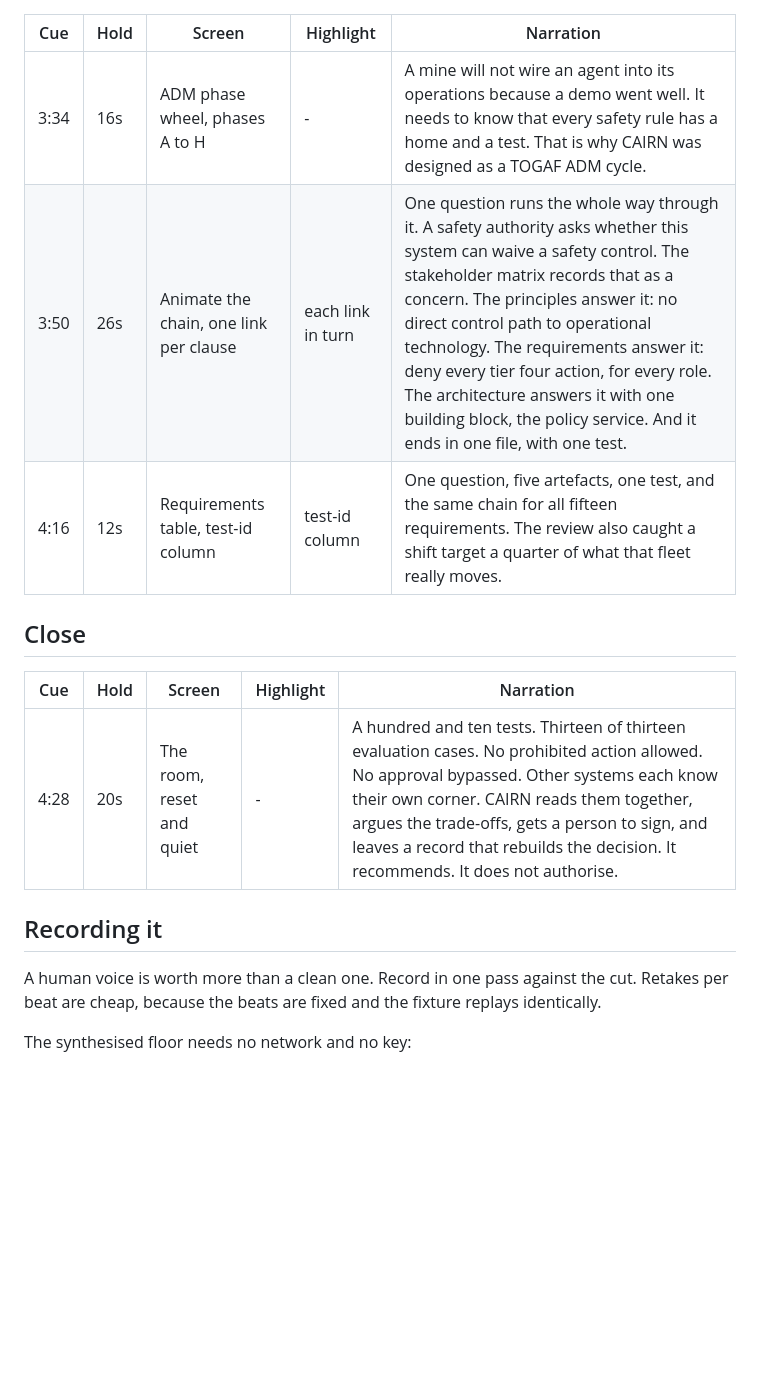
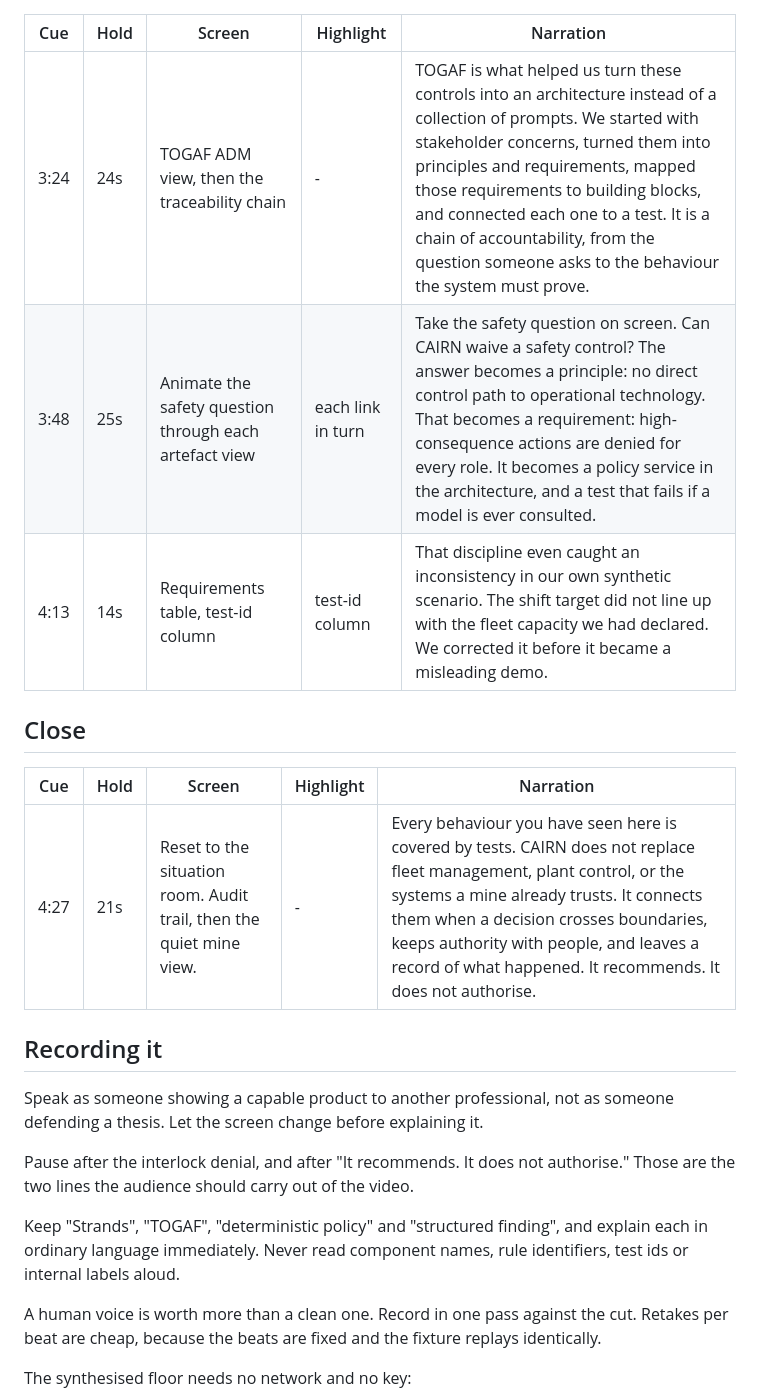
Before and after one commit to jwlai-cloud/cairn, a Markdown page: captures/narration.md, the part around one of its changes. Drawn GitHub-style; blank space fills up the shorter version.

```diff
--- a/captures/narration.md
+++ b/captures/narration.md
@@ -90,17 +70,27 @@ its beat. When one does, cut a sentence rather than speaking faster.
 
 | Cue | Hold | Screen | Highlight | Narration |
 |---|---|---|---|---|
-| 3:34 | 16s | ADM phase wheel, phases A to H | - | A mine will not wire an agent into its operations because a demo went well. It needs to know that every safety rule has a home and a test. That is why CAIRN was designed as a TOGAF ADM cycle. |
-| 3:50 | 26s | Animate the chain, one link per clause | each link in turn | One question runs the whole way through it. A safety authority asks whether this system can waive a safety control. The stakeholder matrix records that as a concern. The principles answer it: no direct control path to operational technology. The requirements answer it: deny every tier four action, for every role. The architecture answers it with one building block, the policy service. And it ends in one file, with one test. |
-| 4:16 | 12s | Requirements table, test-id column | test-id column | One question, five artefacts, one test, and the same chain for all fifteen requirements. The review also caught a shift target a quarter of what that fleet really moves. |
+| 3:24 | 24s | TOGAF ADM view, then the traceability chain | - | TOGAF is what helped us turn these controls into an architecture instead of a collection of prompts. We started with stakeholder concerns, turned them into principles and requirements, mapped those requirements to building blocks, and connected each one to a test. It is a chain of accountability, from the question someone asks to the behaviour the system must prove. |
+| 3:48 | 25s | Animate the safety question through each artefact view | each link in turn | Take the safety question on screen. Can CAIRN waive a safety control? The answer becomes a principle: no direct control path to operational technology. That becomes a requirement: high-consequence actions are denied for every role. It becomes a policy service in the architecture, and a test that fails if a model is ever consulted. |
+| 4:13 | 14s | Requirements table, test-id column | test-id column | That discipline even caught an inconsistency in our own synthetic scenario. The shift target did not line up with the fleet capacity we had declared. We corrected it before it became a misleading demo. |
 
 ## Close
 
 | Cue | Hold | Screen | Highlight | Narration |
 |---|---|---|---|---|
-| 4:28 | 20s | The room, reset and quiet | - | A hundred and ten tests. Thirteen of thirteen evaluation cases. No prohibited action allowed. No approval bypassed. Other systems each know their own corner. CAIRN reads them together, argues the trade-offs, gets a person to sign, and leaves a record that rebuilds the decision. It recommends. It does not authorise. |
+| 4:27 | 21s | Reset to the situation room. Audit trail, then the quiet mine view. | - | Every behaviour you have seen here is covered by tests. CAIRN does not replace fleet management, plant control, or the systems a mine already trusts. It connects them when a decision crosses boundaries, keeps authority with people, and leaves a record of what happened. It recommends. It does not authorise. |
 
 ## Recording it
+
+Speak as someone showing a capable product to another professional, not as someone
+defending a thesis. Let the screen change before explaining it.
+
+Pause after the interlock denial, and after "It recommends. It does not authorise." Those
+are the two lines the audience should carry out of the video.
+
+Keep "Strands", "TOGAF", "deterministic policy" and "structured finding", and explain each
+in ordinary language immediately. Never read component names, rule identifiers, test ids
+or internal labels aloud.
 
 A human voice is worth more than a clean one. Record in one pass against the cut. Retakes
 per beat are cheap, because the beats are fixed and the fixture replays identically.
```
Also changed, not shown: other parts of captures/narration.md (+43 -63 lines).
